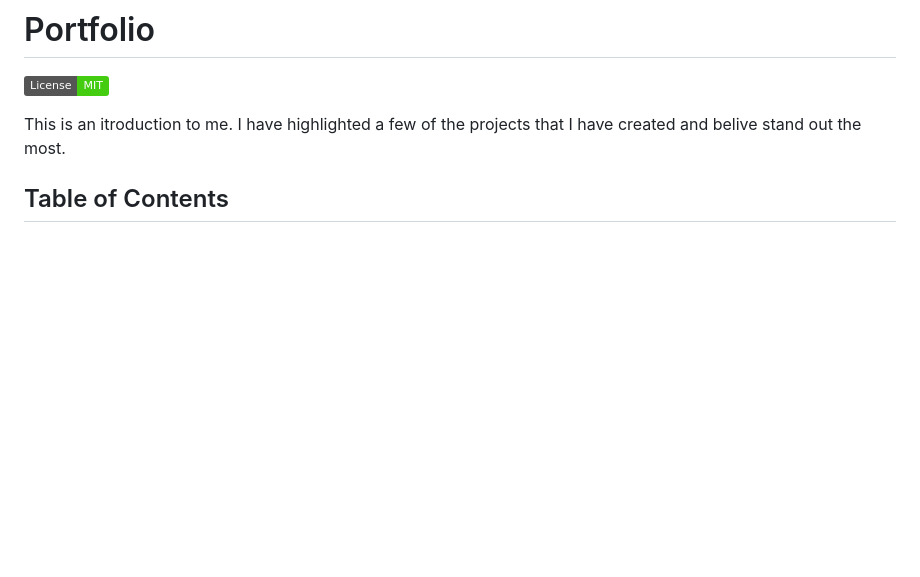
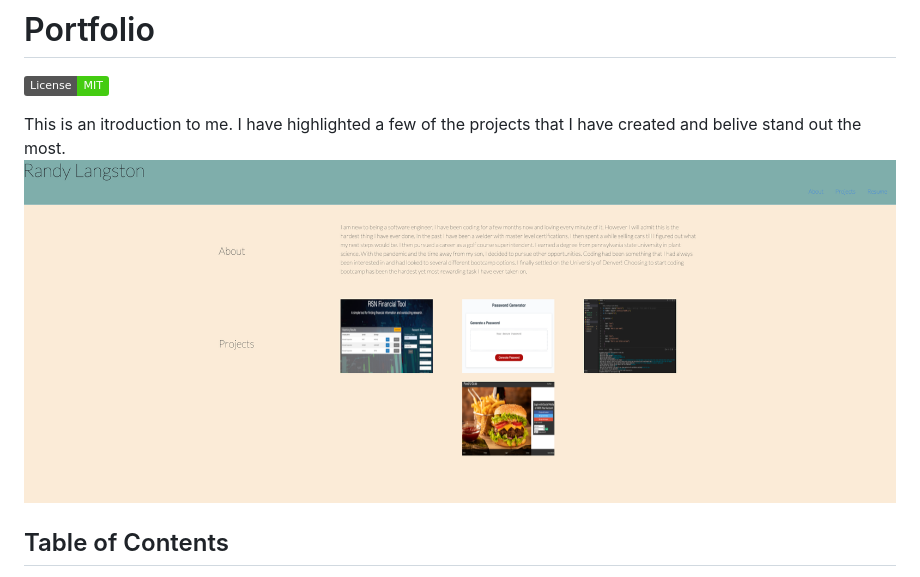
Before and after one commit to ARevampedLifeCoding/portfolio-2, a Markdown page: README.md, the part around the change. Drawn GitHub-style; pictures changed too: img/website.png (added); badges without logos; blank space fills up the shorter version.

```diff
--- a/README.md
+++ b/README.md
@@ -2,7 +2,7 @@
 ![badge](https://img.shields.io/badge/License-MIT-brightgreen)
 
 This is an itroduction to me. I have highlighted a few of the projects that I have created and belive stand out the most.
-
+   <img title="About me website" alt="Profile website" src="./img/website.png">
 ## Table of Contents
 * [Installation Guide](#installation)
 * [Instructions](#instructions)
```
